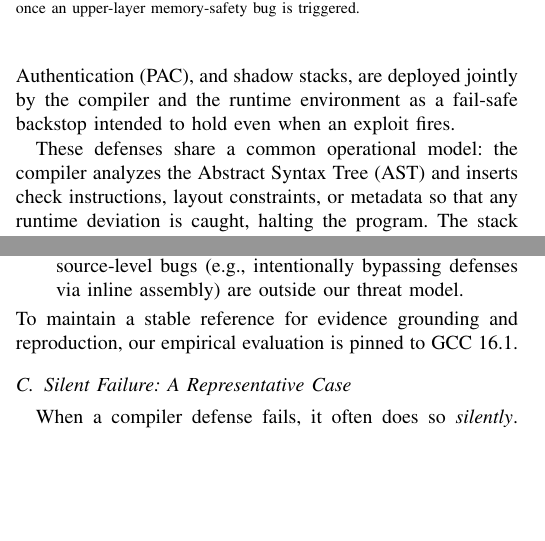
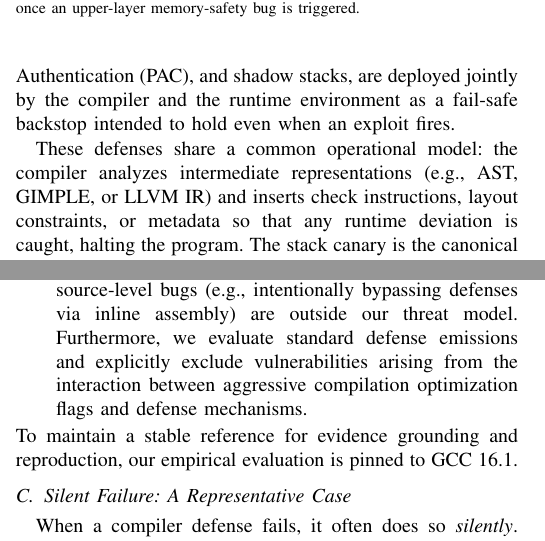
Before and after one commit to SEU-SSH/zjy-paper, a LaTeX paper (main.tex): two parts of the columns of pages 1 and 3 of 9 before the commit and two parts of the columns of pages 1 and 3 of 10 after it, joined at a grey line, cut so that both start at the same text, the shorter picture padded with empty space. Compiled offline with pdfLaTeX.

Commit message:
docs(paper): correct IR statement and explicitly scope out optimization interactions

```diff
--- a/main.tex
+++ b/main.tex
@@ -96,7 +96,7 @@ The number of publicly disclosed memory-safety vulnerabilities has grown relentl
 \incfig{defense-role}{Compiler-inserted defenses as the runtime last
 line: they must hold once an upper-layer memory-safety bug is triggered.}
 
-These defenses share a common operational model: the compiler analyzes the Abstract Syntax Tree (AST) and inserts check instructions, layout constraints, or metadata so that any runtime deviation is caught, halting the program. The stack canary is the canonical example: a random sentinel placed between a local buffer and the saved return address is verified before the function returns.
+These defenses share a common operational model: the compiler analyzes intermediate representations (e.g., AST, GIMPLE, or LLVM IR) and inserts check instructions, layout constraints, or metadata so that any runtime deviation is caught, halting the program. The stack canary is the canonical example: a random sentinel placed between a local buffer and the saved return address is verified before the function returns.
 
 However, defense mechanisms are themselves code, synthesized by complex compiler backends, and are susceptible to logic bugs. Crucially, the efficacy of a defense depends not only on its abstract implementation but heavily on the underlying Instruction Set Architecture (ISA). As the diversity of hardware targets grows, the cross-architecture attack surface widens, making the rigor of compiler defense emission increasingly difficult to guarantee.
 
@@ -144,7 +144,7 @@ We evaluate the security of the compiler's emitted defense code under the follow
 \begin{itemize}
     \item \textbf{Assumptions:} The target application contains a latent, exploitable memory-safety vulnerability (e.g., a buffer overflow) in its upper-layer source code. The attacker possesses the capability to trigger this vulnerability and aims to hijack control flow or execute arbitrary code.
     \item \textbf{In-Scope:} We focus exclusively on the correctness and efficacy of the security mechanisms automatically inserted by the compiler. A vulnerability is considered in-scope if the defense mechanism fails to operate as expected (i.e., fails to detect or mitigate the exploit as designed). We describe only the violated security invariant (the falsification surface) and do not construct working end-to-end exploits.
-    \item \textbf{Out-of-Scope:} Hardware-level vulnerabilities, side-channel attacks, business logic flaws, and explicit source-level bugs (e.g., intentionally bypassing defenses via inline assembly) are outside our threat model.
+    \item \textbf{Out-of-Scope:} Hardware-level vulnerabilities, side-channel attacks, business logic flaws, and explicit source-level bugs (e.g., intentionally bypassing defenses via inline assembly) are outside our threat model. Furthermore, we evaluate standard defense emissions and explicitly exclude vulnerabilities arising from the interaction between aggressive compilation optimization flags and defense mechanisms.
 \end{itemize}
 To maintain a stable reference for evidence grounding and reproduction, our empirical evaluation is pinned to GCC~16.1.
 
```
Also changed, not shown: main.pdf.
